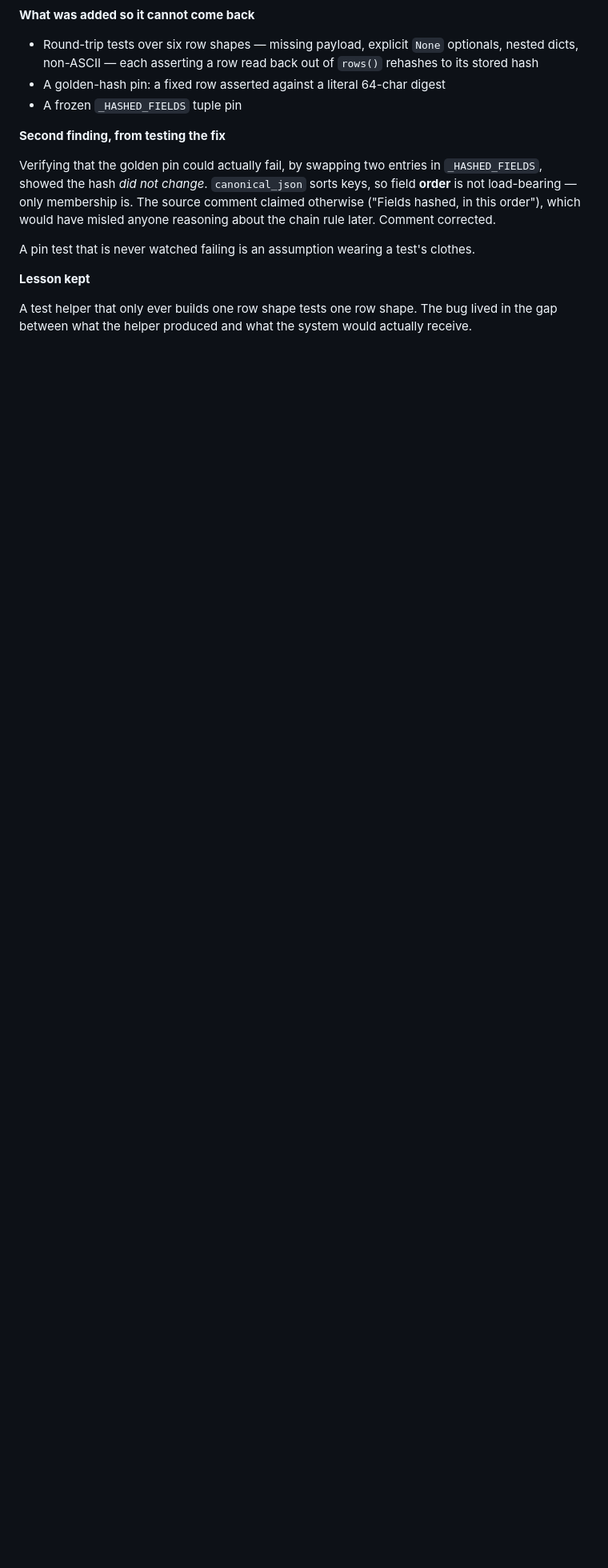
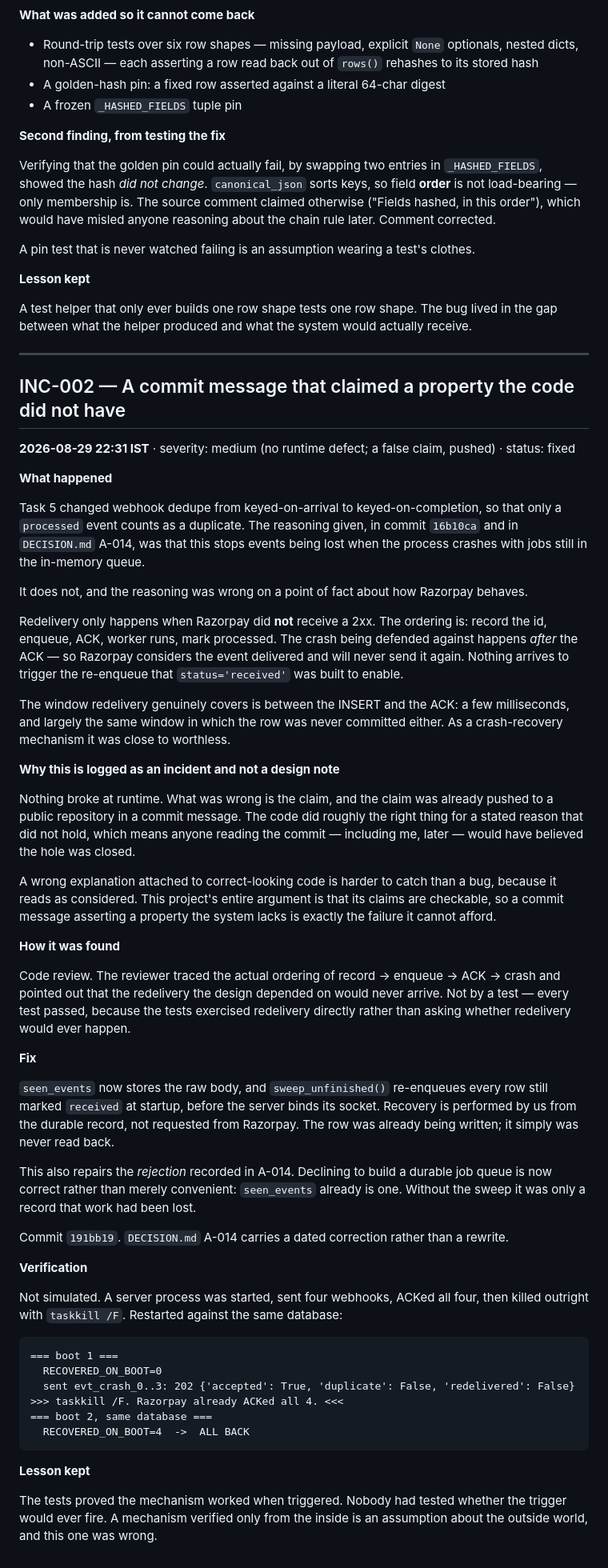
Before and after one commit to gajanand27-05/Recoup, a Markdown page: INCIDENTS.md, the part around the change. Shown at 80% size. Rendered like a GitHub page; blank space fills up the shorter version.

Commit message:
docs(incidents): INC-002 commit 16b10ca claimed crash recovery the code did not have

````diff
--- a/INCIDENTS.md
+++ b/INCIDENTS.md
@@ -73,3 +73,78 @@ A pin test that is never watched failing is an assumption wearing a test's cloth
 
 A test helper that only ever builds one row shape tests one row shape. The bug lived in the
 gap between what the helper produced and what the system would actually receive.
+
+---
+
+## INC-002 — A commit message that claimed a property the code did not have
+
+**2026-08-29 22:31 IST** · severity: medium (no runtime defect; a false claim, pushed) · status: fixed
+
+**What happened**
+
+Task 5 changed webhook dedupe from keyed-on-arrival to keyed-on-completion, so that only a
+`processed` event counts as a duplicate. The reasoning given, in commit `16b10ca` and in
+`DECISION.md` A-014, was that this stops events being lost when the process crashes with jobs
+still in the in-memory queue.
+
+It does not, and the reasoning was wrong on a point of fact about how Razorpay behaves.
+
+Redelivery only happens when Razorpay did **not** receive a 2xx. The ordering is: record the
+id, enqueue, ACK, worker runs, mark processed. The crash being defended against happens
+*after* the ACK — so Razorpay considers the event delivered and will never send it again.
+Nothing arrives to trigger the re-enqueue that `status='received'` was built to enable.
+
+The window redelivery genuinely covers is between the INSERT and the ACK: a few
+milliseconds, and largely the same window in which the row was never committed either. As a
+crash-recovery mechanism it was close to worthless.
+
+**Why this is logged as an incident and not a design note**
+
+Nothing broke at runtime. What was wrong is the claim, and the claim was already pushed to a
+public repository in a commit message. The code did roughly the right thing for a stated
+reason that did not hold, which means anyone reading the commit — including me, later — would
+have believed the hole was closed.
+
+A wrong explanation attached to correct-looking code is harder to catch than a bug, because
+it reads as considered. This project's entire argument is that its claims are checkable, so a
+commit message asserting a property the system lacks is exactly the failure it cannot afford.
+
+**How it was found**
+
+Code review. The reviewer traced the actual ordering of record → enqueue → ACK → crash and
+pointed out that the redelivery the design depended on would never arrive. Not by a test —
+every test passed, because the tests exercised redelivery directly rather than asking whether
+redelivery would ever happen.
+
+**Fix**
+
+`seen_events` now stores the raw body, and `sweep_unfinished()` re-enqueues every row still
+marked `received` at startup, before the server binds its socket. Recovery is performed by us
+from the durable record, not requested from Razorpay. The row was already being written; it
+simply was never read back.
+
+This also repairs the *rejection* recorded in A-014. Declining to build a durable job queue
+is now correct rather than merely convenient: `seen_events` already is one. Without the sweep
+it was only a record that work had been lost.
+
+Commit `191bb19`. `DECISION.md` A-014 carries a dated correction rather than a rewrite.
+
+**Verification**
+
+Not simulated. A server process was started, sent four webhooks, ACKed all four, then killed
+outright with `taskkill /F`. Restarted against the same database:
+
+```
+=== boot 1 ===
+  RECOVERED_ON_BOOT=0
+  sent evt_crash_0..3: 202 {'accepted': True, 'duplicate': False, 'redelivered': False}
+>>> taskkill /F. Razorpay already ACKed all 4. <<<
+=== boot 2, same database ===
+  RECOVERED_ON_BOOT=4  ->  ALL BACK
+```
+
+**Lesson kept**
+
+The tests proved the mechanism worked when triggered. Nobody had tested whether the trigger
+would ever fire. A mechanism verified only from the inside is an assumption about the outside
+world, and this one was wrong.
````
